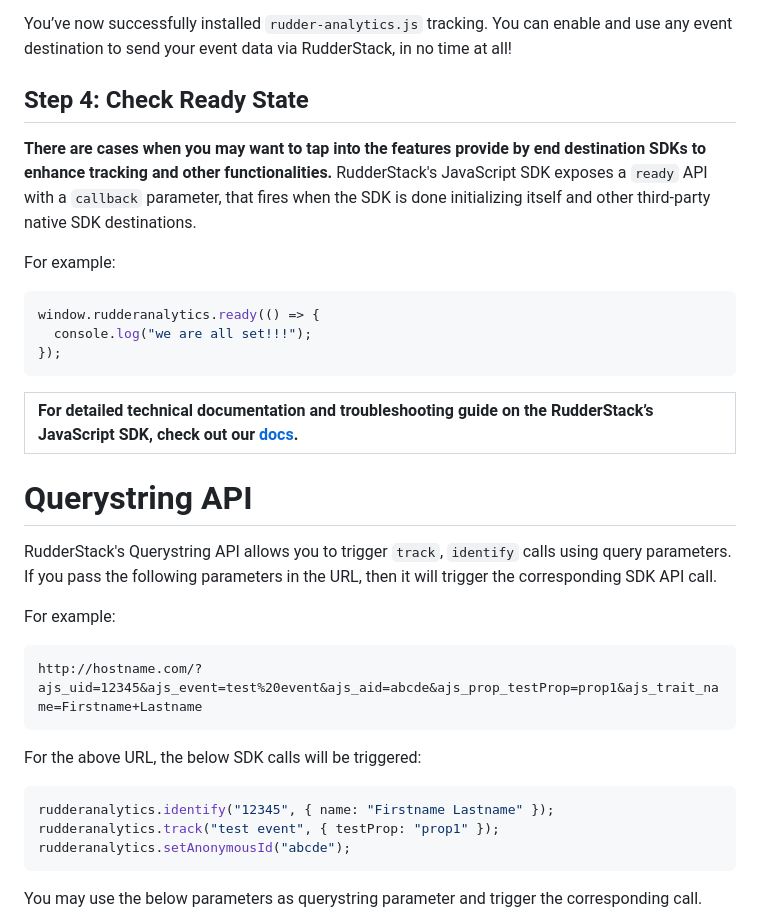
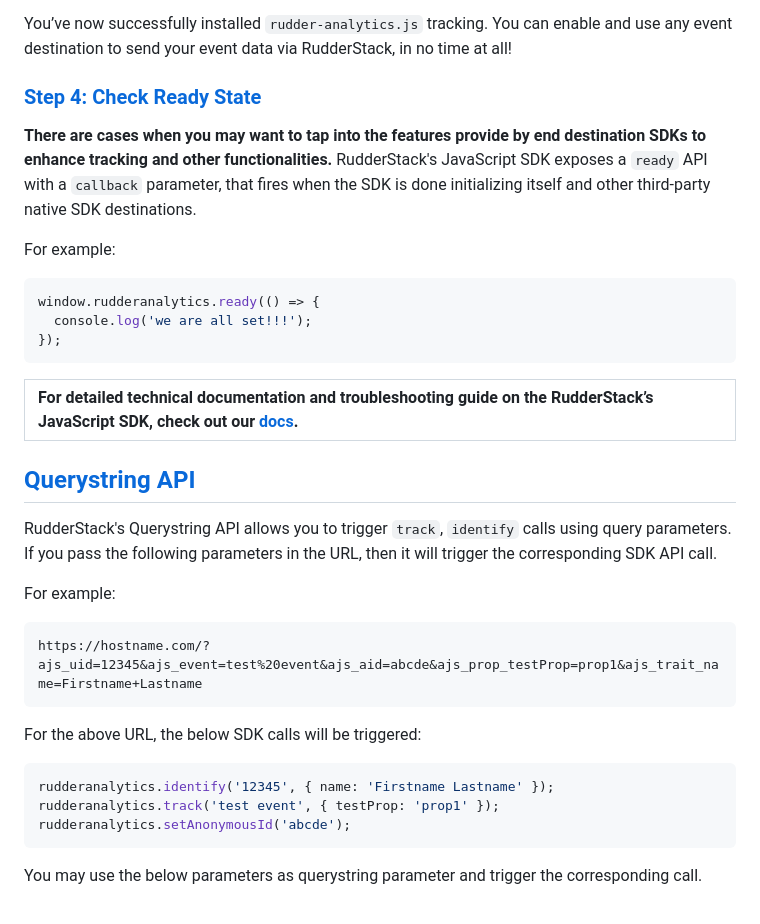
Before and after one commit to rudderlabs/gatsby-plugin-rudderstack, a Markdown page: README.md, the part around one of its changes. GitHub-like rendering.

````diff
--- a/README.md
+++ b/README.md
@@ -208,7 +231,7 @@ Note: The above code snippet might not give the best results all the time as it
 
 You’ve now successfully installed `rudder-analytics.js` tracking. You can enable and use any event destination to send your event data via RudderStack, in no time at all!
 
-## [](https://github.com/rudderlabs/rudder-sdk-js/blob/master/README.md#step-4-check-ready-state)Step 4: Check Ready State
+### [Step 4: Check Ready State](https://github.com/rudderlabs/rudder-sdk-js/blob/master/README.md#step-4-check-ready-state)
 
 **There are cases when you may want to tap into the features provide by end destination SDKs to enhance tracking and other functionalities.** RudderStack's JavaScript SDK exposes a `ready` API with a `callback` parameter, that fires when the SDK is done initializing itself and other third-party native SDK destinations.
 
@@ -216,29 +239,29 @@ For example:
 
 ```javascript
 window.rudderanalytics.ready(() => {
-  console.log("we are all set!!!");
+  console.log('we are all set!!!');
 });
 ```
 
 | **For detailed technical documentation and troubleshooting guide on the RudderStack’s JavaScript SDK, check out our [docs](https://docs.rudderlabs.com/sdk-integration-guide/getting-started-with-javascript-sdk).** |
 | :------------------------------------------------------------------------------------------------------------------------------------------------------------------------------------------------------------------- |
 
-# [](https://github.com/rudderlabs/rudder-sdk-js/blob/master/README.md#querystring-api)Querystring API
+## [Querystring API](https://github.com/rudderlabs/rudder-sdk-js/blob/master/README.md#querystring-api)
 
 RudderStack's Querystring API allows you to trigger `track`, `identify` calls using query parameters. If you pass the following parameters in the URL, then it will trigger the corresponding SDK API call.
 
 For example:
 
 ```html
-http://hostname.com/?ajs_uid=12345&ajs_event=test%20event&ajs_aid=abcde&ajs_prop_testProp=prop1&ajs_trait_name=Firstname+Lastname
+https://hostname.com/?ajs_uid=12345&ajs_event=test%20event&ajs_aid=abcde&ajs_prop_testProp=prop1&ajs_trait_name=Firstname+Lastname
 ```
 
 For the above URL, the below SDK calls will be triggered:
 
 ```javascript
-rudderanalytics.identify("12345", { name: "Firstname Lastname" });
-rudderanalytics.track("test event", { testProp: "prop1" });
-rudderanalytics.setAnonymousId("abcde");
+rudderanalytics.identify('12345', { name: 'Firstname Lastname' });
+rudderanalytics.track('test event', { testProp: 'prop1' });
+rudderanalytics.setAnonymousId('abcde');
 ```
 
 You may use the below parameters as querystring parameter and trigger the corresponding call.
````
Also changed, not shown: other parts of README.md (+72 -49 lines).
